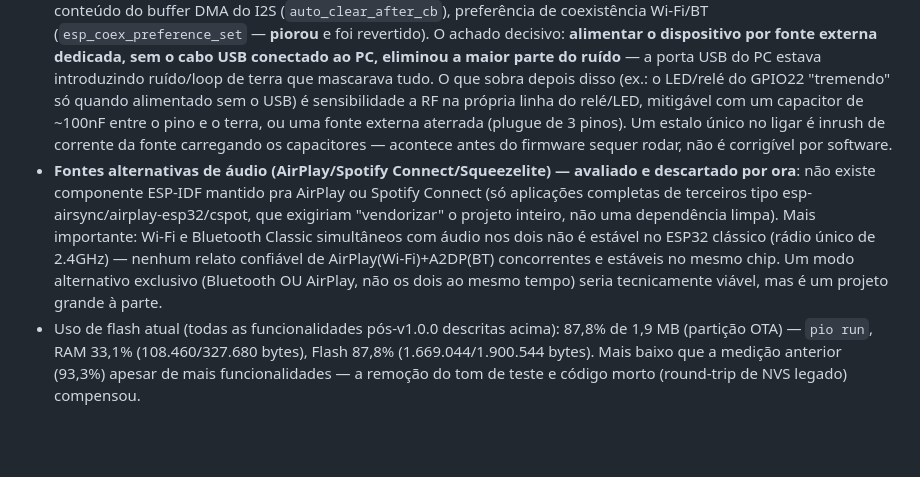
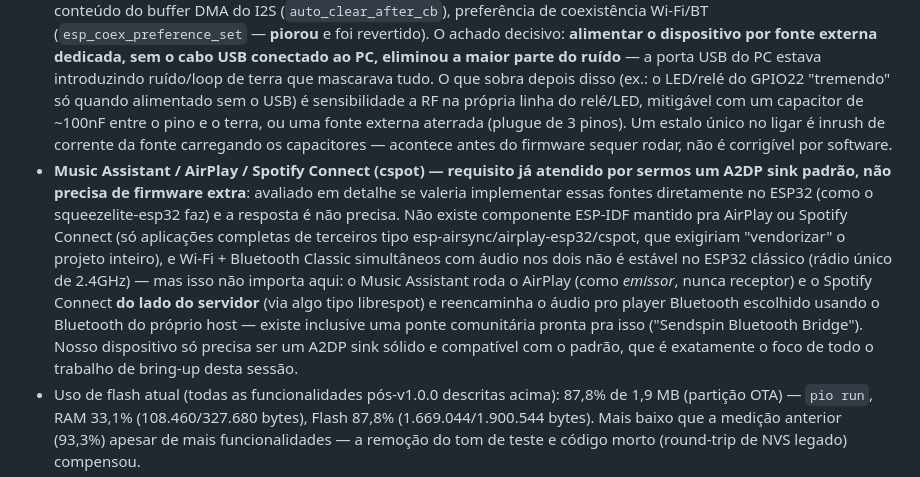
Before and after one commit to celioblak/receiver-bt-esp32, a Markdown page: README.md, the part around the change. Rendered like a GitHub page; blank space fills up the shorter version.

Commit message:
docs(readme): confirma que Music Assistant/AirPlay/Spotify ja funcionam
Pesquisa confirmou que o requisito original (integracao com Music
Assistant, citado desde a primeira linha do README) nao exige AirPlay
nem Spotify Connect no firmware: o Music Assistant roda essas fontes do
lado do servidor e reencaminha pro player Bluetooth escolhido usando o
Bluetooth do proprio host (existe ate uma ponte comunitaria pronta,
"Sendspin Bluetooth Bridge"). Ser um A2DP sink solido e compativel com o
padrao -- o foco de todo o bring-up desta sessao -- ja e suficiente.

Co-Authored-By: Claude Sonnet 5 <noreply@anthropic.com>

```diff
--- a/README.md
+++ b/README.md
@@ -137,7 +137,7 @@ Opcional — sem broker configurado (`mqtt_host` vazio), a integração fica des
 
 - **Patch automático no framework (modo sniff do Bluetooth)**: `scripts/patch_bt_no_sniff.py` roda como `extra_scripts = pre:` (ver `platformio.ini`) e desabilita o modo sniff do Bluedroid pro perfil A2DP/AVRCP, editando `bta_dm_cfg.c` direto em `PLATFORMIO_CORE_DIR/packages/framework-espidf` a cada build. Motivo: o Bluedroid pede sniff (economia de energia do rádio) ~7s depois do áudio pausar. O script é idempotente e reaplica sozinho se o framework for reinstalado (outra máquina, `pio pkg update`, etc.) — não precisa fazer nada manualmente, só rodar `pio run` normalmente. Evite `env.PioPlatform()` em scripts assim: usar essa API dentro de um `pre:` do builder ESP-IDF quebrou a detecção de toolchain (`No module named 'SCons.Tool.FortranCommon'`) — resolva o diretório do framework via a variável de ambiente `PLATFORMIO_CORE_DIR` direto.
 - **Ruído de RF/EMI (investigação extensa em hardware real)**: além do modo sniff, o ruído de fundo ("toto toto"/"Rimmmmm") persistiu mesmo depois de eliminar todos os ângulos de firmware testados — modo sniff, volume/frequência de tráfego Wi-Fi, power-save do Wi-Fi, Wi-Fi totalmente desligado (só reduziu, não eliminou), conteúdo do buffer DMA do I2S (`auto_clear_after_cb`), preferência de coexistência Wi-Fi/BT (`esp_coex_preference_set` — **piorou** e foi revertido). O achado decisivo: **alimentar o dispositivo por fonte externa dedicada, sem o cabo USB conectado ao PC, eliminou a maior parte do ruído** — a porta USB do PC estava introduzindo ruído/loop de terra que mascarava tudo. O que sobra depois disso (ex.: o LED/relé do GPIO22 "tremendo" só quando alimentado sem o USB) é sensibilidade a RF na própria linha do relé/LED, mitigável com um capacitor de ~100nF entre o pino e o terra, ou uma fonte externa aterrada (plugue de 3 pinos). Um estalo único no ligar é inrush de corrente da fonte carregando os capacitores — acontece antes do firmware sequer rodar, não é corrigível por software.
-- **Fontes alternativas de áudio (AirPlay/Spotify Connect/Squeezelite) — avaliado e descartado por ora**: não existe componente ESP-IDF mantido pra AirPlay ou Spotify Connect (só aplicações completas de terceiros tipo esp-airsync/airplay-esp32/cspot, que exigiriam "vendorizar" o projeto inteiro, não uma dependência limpa). Mais importante: Wi-Fi e Bluetooth Classic simultâneos com áudio nos dois não é estável no ESP32 clássico (rádio único de 2.4GHz) — nenhum relato confiável de AirPlay(Wi-Fi)+A2DP(BT) concorrentes e estáveis no mesmo chip. Um modo alternativo exclusivo (Bluetooth OU AirPlay, não os dois ao mesmo tempo) seria tecnicamente viável, mas é um projeto grande à parte.
+- **Music Assistant / AirPlay / Spotify Connect (cspot) — requisito já atendido por sermos um A2DP sink padrão, não precisa de firmware extra**: avaliado em detalhe se valeria implementar essas fontes diretamente no ESP32 (como o squeezelite-esp32 faz) e a resposta é não precisa. Não existe componente ESP-IDF mantido pra AirPlay ou Spotify Connect (só aplicações completas de terceiros tipo esp-airsync/airplay-esp32/cspot, que exigiriam "vendorizar" o projeto inteiro), e Wi-Fi + Bluetooth Classic simultâneos com áudio nos dois não é estável no ESP32 clássico (rádio único de 2.4GHz) — mas isso não importa aqui: o Music Assistant roda o AirPlay (como *emissor*, nunca receptor) e o Spotify Connect **do lado do servidor** (via algo tipo librespot) e reencaminha o áudio pro player Bluetooth escolhido usando o Bluetooth do próprio host — existe inclusive uma ponte comunitária pronta pra isso ("Sendspin Bluetooth Bridge"). Nosso dispositivo só precisa ser um A2DP sink sólido e compatível com o padrão, que é exatamente o foco de todo o trabalho de bring-up desta sessão.
 - Uso de flash atual (todas as funcionalidades pós-v1.0.0 descritas acima): 87,8% de 1,9 MB (partição OTA) — `pio run`, RAM 33,1% (108.460/327.680 bytes), Flash 87,8% (1.669.044/1.900.544 bytes). Mais baixo que a medição anterior (93,3%) apesar de mais funcionalidades — a remoção do tom de teste e código morto (round-trip de NVS legado) compensou.
 - Uso de flash após volume fino + AGC (pós-v1.0.0): 93,3% de 1,9 MB (partição OTA) — ~127 KB livres. Build completo validado (`pio run`, ~10 min do zero): RAM 34,2% (112.092/327.680 bytes), Flash 93,3% (1.773.724/1.900.544 bytes). O AGC/volume fino adicionou só ~3,5 KB sobre o total anterior.
 - Uso de flash final (v1.0.0, todas as 10 etapas): 93,1% de 1,9 MB (partição OTA) — ~131 KB livres. Auditado com `idf_size.py --archives`; os maiores consumidores (Bluedroid ~513 KB, Wi-Fi+lwIP+wpa_supplicant ~318 KB, mbedcrypto para o pareamento BT ~89 KB) são funcionalidades genuinamente usadas, não código morto. Se uma futura funcionalidade não couber, o próximo lugar a olhar é reduzir SPIFFS ainda mais (atualmente 320 KB, a interface web usa uma fração disso) em favor dos slots OTA.
```
